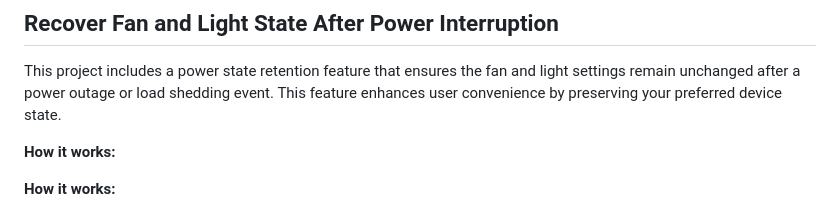
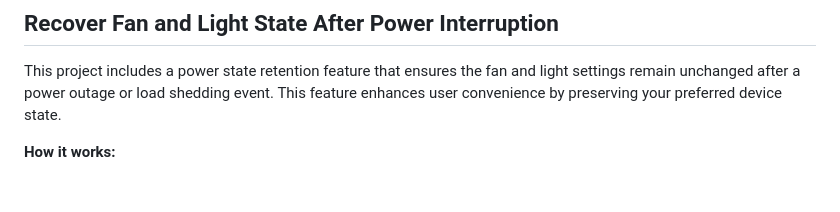
Before and after one commit to SazidulAlam47/iot-fan-light-control, a Markdown page: README.md, the part around the change. Rendered like a GitHub page; blank space fills up the shorter version.

```diff
--- a/README.md
+++ b/README.md
@@ -18,8 +18,6 @@ But the innovation doesn't stop there. In addition to the Web App interface, thi
 ## Recover Fan and Light State After Power Interruption
 
 This project includes a power state retention feature that ensures the fan and light settings remain unchanged after a power outage or load shedding event. This feature enhances user convenience by preserving your preferred device state.
-
-**How it works:**
 
 **How it works:**
 
```
